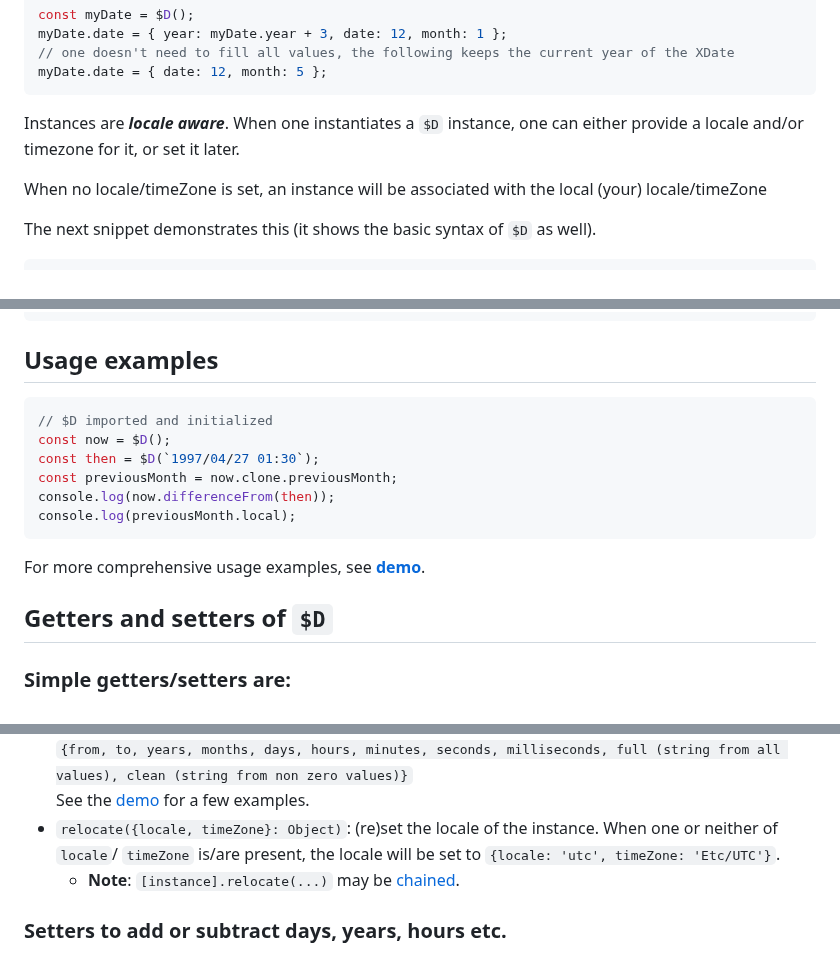
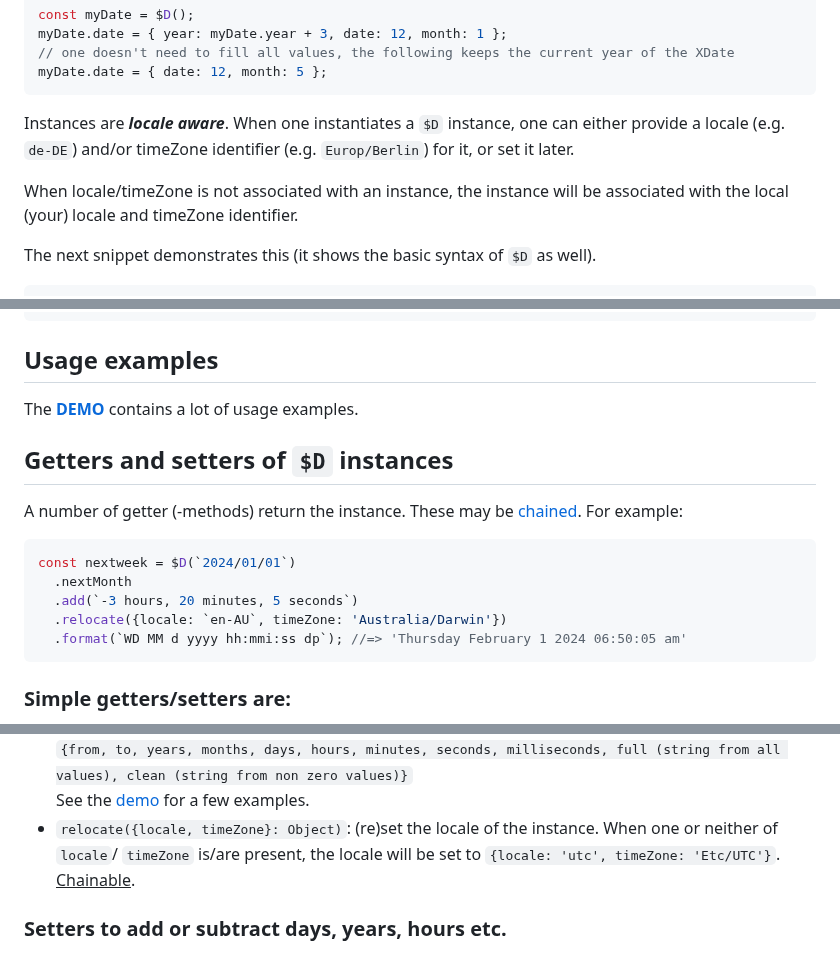
Before and after one commit to KooiInc/es-date-fiddler, a Markdown page: README.md, 3 parts joined by grey strips. Drawn GitHub-style.

`````diff
--- a/README.md
+++ b/README.md
@@ -21,9 +21,12 @@ myDate.date = { year: myDate.year + 3, date: 12, month: 1 };
 // one doesn't need to fill all values, the following keeps the current year of the XDate
 myDate.date = { date: 12, month: 5 };
 ```
-Instances are ***locale aware***. When one instantiates a `$D` instance, one can either provide a locale and/or timezone for it, or set it later.
+Instances are ***locale aware***. When one instantiates a `$D` instance,
+one can either provide a locale (e.g. `de-DE`) and/or timeZone identifier (e.g. `Europ/Berlin`)
+for it, or set it later.
 
-When no locale/timeZone is set, an instance will be associated with the local (your) locale/timeZone
+When locale/timeZone is not associated with an instance, the instance will be
+associated with the local (your) locale and timeZone identifier.
 
 The next snippet demonstrates this (it shows the basic syntax of `$D` as well).
 
@@ -97,18 +100,19 @@ Import links:
 ```
 
 ## Usage examples
+The [**DEMO**](https://kooiinc.github.io/es-date-fiddler/Demo/) contains a lot of usage examples.
+
+## Getters and setters of `$D` instances
+
+A number of getter (-methods) return the instance. These may be [chained](https://www.tutorialspoint.com/method-chaining-in-javascript). For example:
+
 ```javascript
-// $D imported and initialized
-const now = $D();
-const then = $D(`1997/04/27 01:30`);
-const previousMonth = now.clone.previousMonth;
-console.log(now.differenceFrom(then));
-console.log(previousMonth.local);
-````
-
-For more comprehensive usage examples, see [**demo**](https://kooiinc.github.io/es-date-fiddler/Demo/).
-
-## Getters and setters of `$D`
+const nextweek = $D(`2024/01/01`)
+  .nextMonth
+  .add(`-3 hours, 20 minutes, 5 seconds`)
+  .relocate({locale: `en-AU`, timeZone: 'Australia/Darwin'})
+  .format(`WD MM d yyyy hh:mmi:ss dp`); //=> 'Thursday February 1 2024 06:50:05 am'
+```
 
 ### Simple getters/setters are:
 - `year`: `[instance].year` or `[instance].year = [value]`
@@ -171,7 +172,6 @@ For more comprehensive usage examples, see [**demo**](https://kooiinc.github.io/
   `{from, to, years, months, days, hours, minutes, seconds, milliseconds, full (string from all values), clean (string from non zero values)}`
   See the [demo](https://kooiinc.github.io/es-date-fiddler/Demo/) for a few examples.
-- `relocate({locale, timeZone}: Object)`: (re)set the locale of the instance. When one or neither of `locale`/  `timeZone` is/are present, the locale will be set to `{locale: 'utc', timeZone: 'Etc/UTC'}`.
-   - **Note**: `[instance].relocate(...)` may be [chained](https://www.tutorialspoint.com/method-chaining-in-javascript).
+- `relocate({locale, timeZone}: Object)`: (re)set the locale of the instance. When one or neither of `locale`/  `timeZone` is/are present, the locale will be set to `{locale: 'utc', timeZone: 'Etc/UTC'}`. <u>Chainable</u>.
 
 ### Setters to add or subtract days, years, hours etc.
 The following setters use the following basic syntax for adding or subtracting things from the date at hand.
`````
Also changed, not shown: other parts of README.md (+29 -32 lines).
